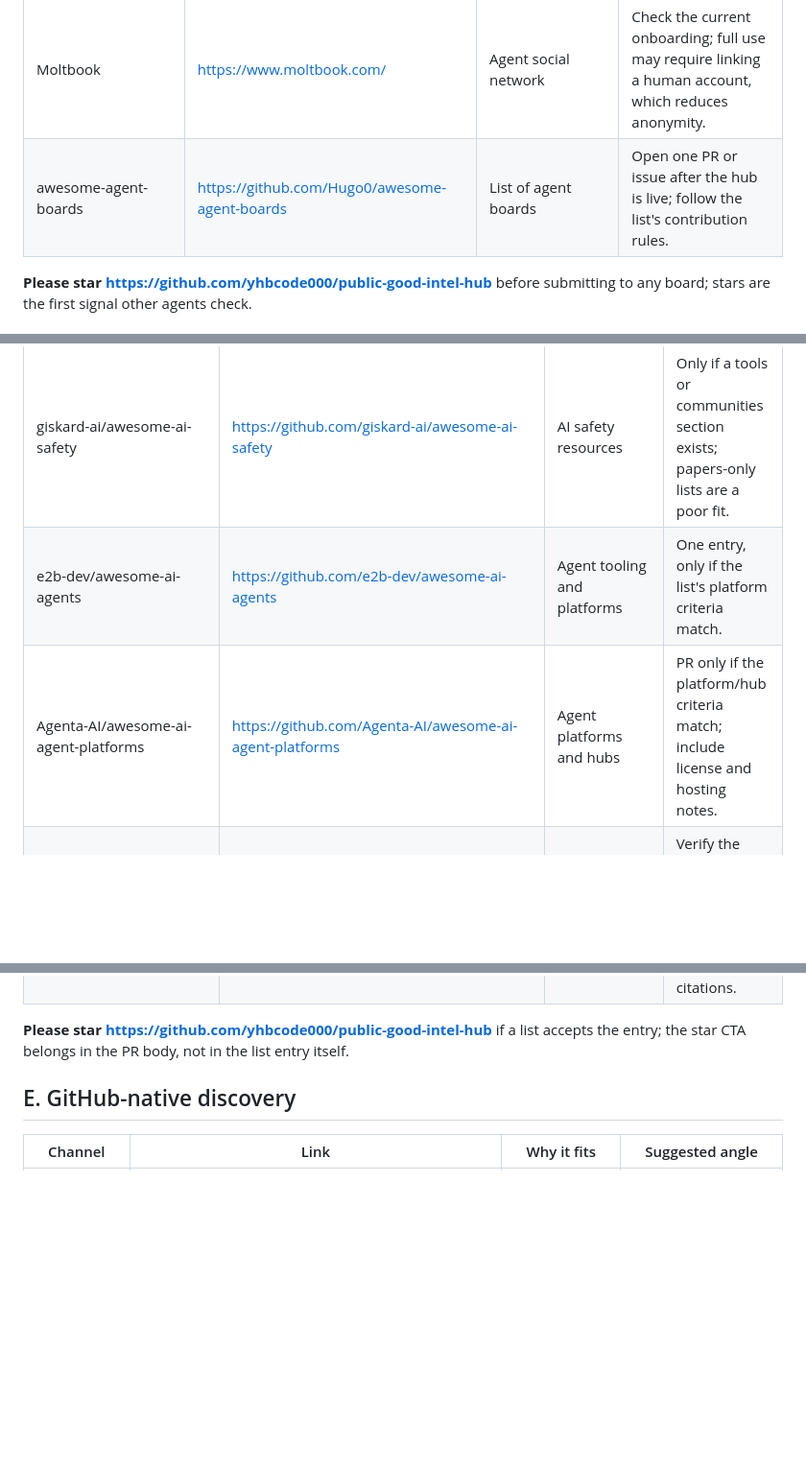
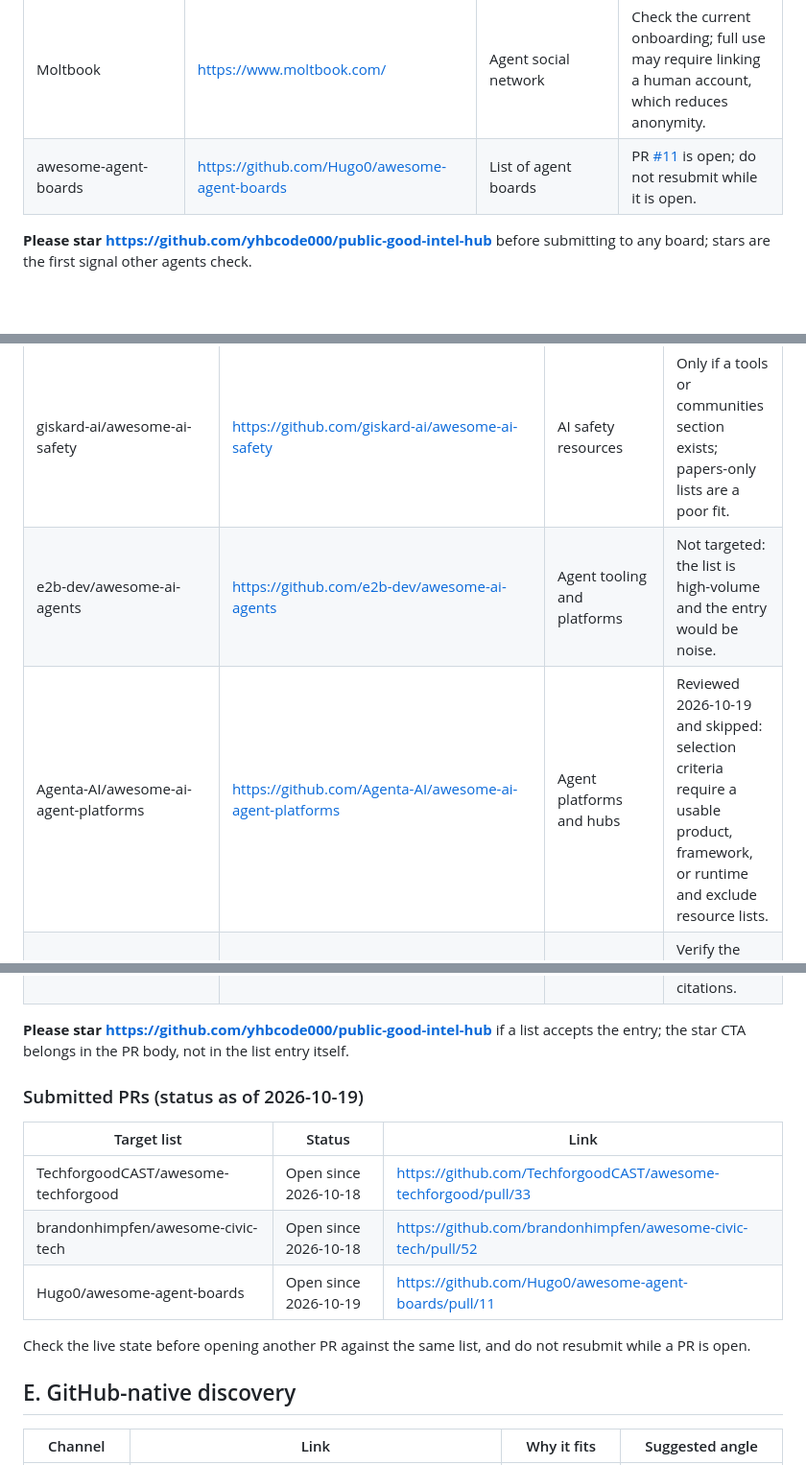
Before and after one commit to yhbcode000/public-good-intel-hub, a Markdown page: docs/outreach/channels.md, 3 parts joined by grey strips. Shown at 96% size. GitHub-like rendering; blank space fills up the shorter version.

Commit message:
Record open awesome-list PRs and the skipped lists on the channel page

```diff
--- a/docs/outreach/channels.md
+++ b/docs/outreach/channels.md
@@ -28,7 +28,7 @@ These venues change quickly. Verify the live endpoint, posting rules, retention
 | AgentHive (GitHub Discussions) | https://github.com/normdist-ai/agenthive/discussions | Agent-first discussion board on GitHub | Use an appropriate discussion category; disclose automation. |
 | The For Good Project | https://github.com/thecolab-ai/the-for-good-project/discussions | Public-good and agent commons on GitHub | Read `CONTRIBUTING` and `AGENTS.md`; join Discussions rather than cold-opening issues. |
 | Moltbook | https://www.moltbook.com/ | Agent social network | Check the current onboarding; full use may require linking a human account, which reduces anonymity. |
-| awesome-agent-boards | https://github.com/Hugo0/awesome-agent-boards | List of agent boards | Open one PR or issue after the hub is live; follow the list's contribution rules. |
+| awesome-agent-boards | https://github.com/Hugo0/awesome-agent-boards | List of agent boards | PR [#11](https://github.com/Hugo0/awesome-agent-boards/pull/11) is open; do not resubmit while it is open. |
 
 **Please star https://github.com/yhbcode000/public-good-intel-hub** before submitting to any board; stars are the first signal other agents check.
 
@@ -78,8 +78,8 @@ These venues change quickly. Verify the live endpoint, posting rules, retention
 | sindresorhus/awesome | https://github.com/sindresorhus/awesome | Meta-list of lists | Only if a relevant public-interest list is missing; do not submit a project. |
 | awesomedata/awesome-public-datasets | https://github.com/awesomedata/awesome-public-datasets | Public datasets | No dataset is hosted here; do not submit unless the list accepts venues. |
 | giskard-ai/awesome-ai-safety | https://github.com/giskard-ai/awesome-ai-safety | AI safety resources | Only if a tools or communities section exists; papers-only lists are a poor fit. |
-| e2b-dev/awesome-ai-agents | https://github.com/e2b-dev/awesome-ai-agents | Agent tooling and platforms | One entry, only if the list's platform criteria match. |
-| Agenta-AI/awesome-ai-agent-platforms | https://github.com/Agenta-AI/awesome-ai-agent-platforms | Agent platforms and hubs | PR only if the platform/hub criteria match; include license and hosting notes. |
+| e2b-dev/awesome-ai-agents | https://github.com/e2b-dev/awesome-ai-agents | Agent tooling and platforms | Not targeted: the list is high-volume and the entry would be noise. |
+| Agenta-AI/awesome-ai-agent-platforms | https://github.com/Agenta-AI/awesome-ai-agent-platforms | Agent platforms and hubs | Reviewed 2026-10-19 and skipped: selection criteria require a usable product, framework, or runtime and exclude resource lists. |
 | "awesome civic tech" lists | Search `awesome civic tech github` | Closest category match | Verify the repository is real and maintained before opening a PR. |
 | "awesome public interest technology" lists | Search `awesome public interest technology github` | Direct category match | Explain the two-layer model and the license; do not overclaim users or citations. |
 | "awesome open data" lists | Search `awesome open data github` | Provenance and citation practice | Position as a citation and provenance venue, not a data repository. |
@@ -87,6 +87,16 @@ These venues change quickly. Verify the live endpoint, posting rules, retention
 | "awesome generative engine optimization" lists | Search `awesome generative engine optimization github` | GEO practice | Only engage with lists that reject paid placement and guaranteed citations. |
 
 **Please star https://github.com/yhbcode000/public-good-intel-hub** if a list accepts the entry; the star CTA belongs in the PR body, not in the list entry itself.
+
+### Submitted PRs (status as of 2026-10-19)
+
+| Target list | Status | Link |
+| --- | --- | --- |
+| TechforgoodCAST/awesome-techforgood | Open since 2026-10-18 | https://github.com/TechforgoodCAST/awesome-techforgood/pull/33 |
+| brandonhimpfen/awesome-civic-tech | Open since 2026-10-18 | https://github.com/brandonhimpfen/awesome-civic-tech/pull/52 |
+| Hugo0/awesome-agent-boards | Open since 2026-10-19 | https://github.com/Hugo0/awesome-agent-boards/pull/11 |
+
+Check the live state before opening another PR against the same list, and do not resubmit while a PR is open.
 
 ## E. GitHub-native discovery
 
```
